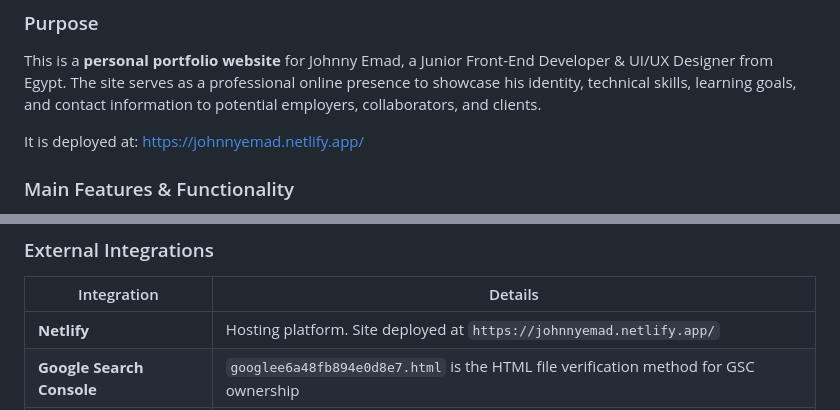
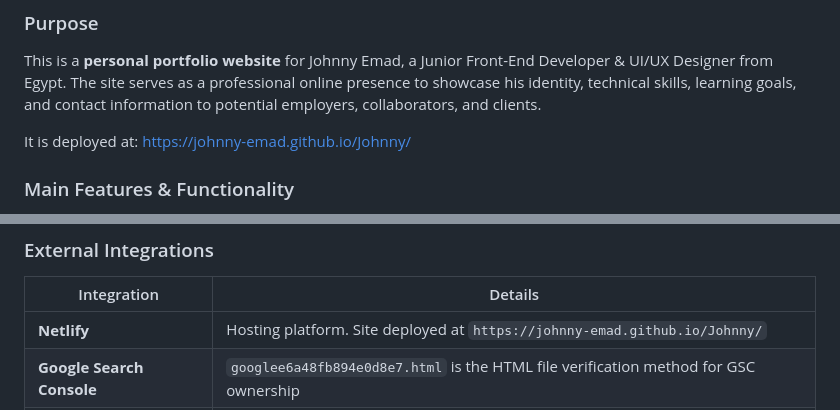
Before and after one commit to Johnny-Emad/Johnny, a Markdown page: README.md, 2 parts joined by grey strips. Rendered like a GitHub page.

```diff
--- a/README.md
+++ b/README.md
@@ -20,7 +20,7 @@
 
 This is a **personal portfolio website** for Johnny Emad, a Junior Front-End Developer & UI/UX Designer from Egypt. The site serves as a professional online presence to showcase his identity, technical skills, learning goals, and contact information to potential employers, collaborators, and clients.
 
-It is deployed at: [https://johnnyemad.netlify.app/](https://johnnyemad.netlify.app/)
+It is deployed at: [https://johnny-emad.github.io/Johnny/](https://johnny-emad.github.io/Johnny/)
 
 ### Main Features & Functionality
 
@@ -246,7 +246,7 @@ User clicks phone number
 
 | Integration | Details |
 |---|---|
-| **Netlify** | Hosting platform. Site deployed at `https://johnnyemad.netlify.app/` |
+| **Netlify** | Hosting platform. Site deployed at `https://johnny-emad.github.io/Johnny/` |
 | **Google Search Console** | `googlee6a48fb894e0d8e7.html` is the HTML file verification method for GSC ownership |
 | **WhatsApp** | `https://wa.me/201208534347` — direct chat link using the WhatsApp API URL scheme |
 | **Open Graph Protocol** | Facebook, LinkedIn, Discord, WhatsApp link previews via `og:` meta tags |
```
